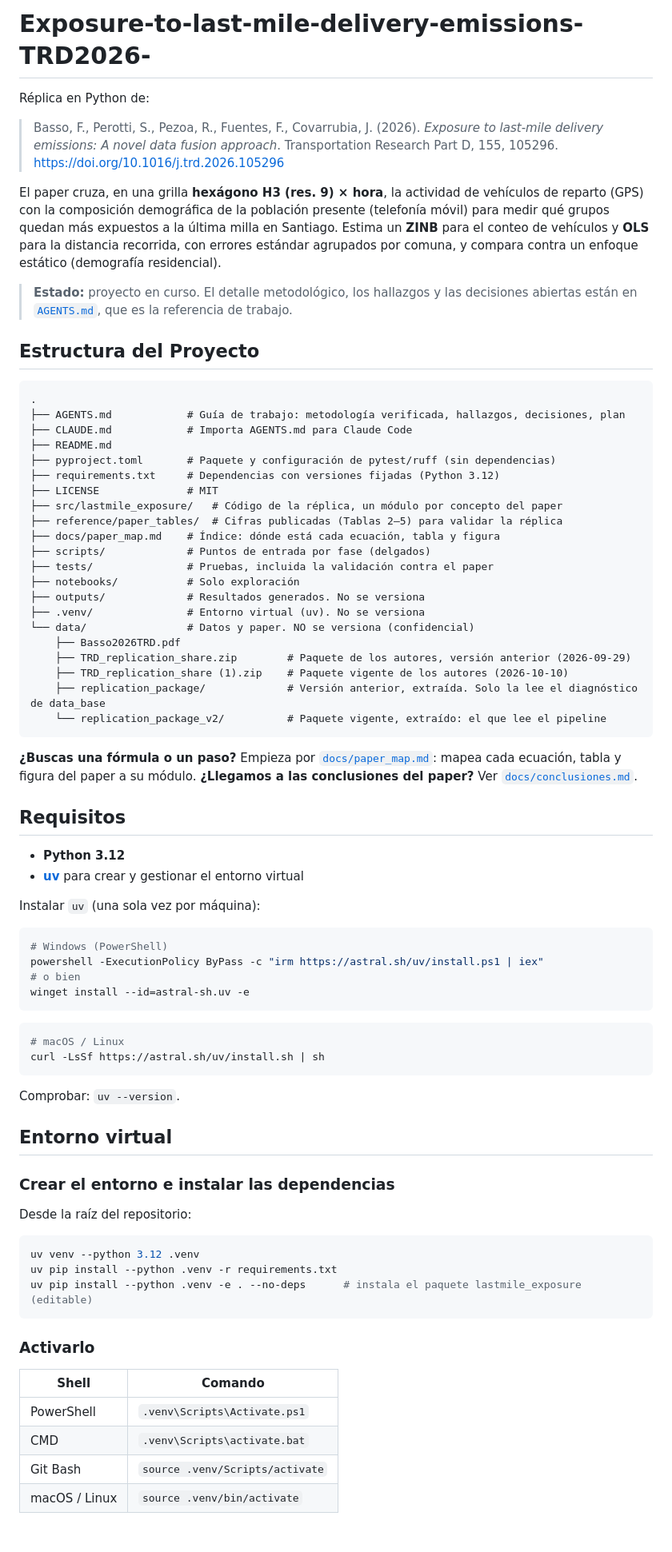
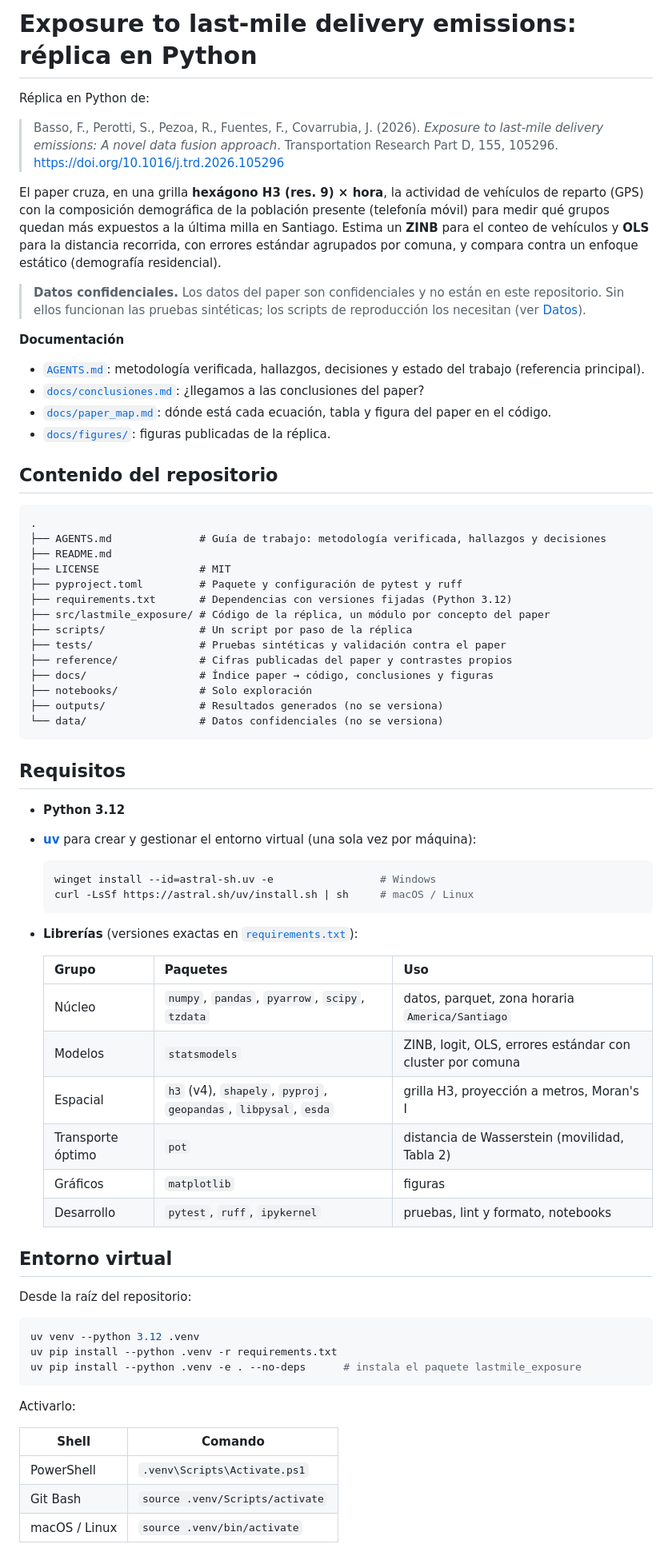
Before and after one commit to NicoFuentese/Exposure-to-last-mile-delivery-emissions-TRD2026-, a Markdown page: README.md, the part around one of its changes. Shown at 80% size. Drawn GitHub-style; blank space fills up the shorter version.

````diff
--- a/README.md
+++ b/README.md
@@ -1,4 +1,4 @@
-# Exposure-to-last-mile-delivery-emissions-TRD2026-
+# Exposure to last-mile delivery emissions: réplica en Python
 
 Réplica en Python de:
 
@@ -6,75 +6,70 @@ Réplica en Python de:
 
 El paper cruza, en una grilla **hexágono H3 (res. 9) × hora**, la actividad de vehículos de reparto (GPS) con la composición demográfica de la población presente (telefonía móvil) para medir qué grupos quedan más expuestos a la última milla en Santiago. Estima un **ZINB** para el conteo de vehículos y **OLS** para la distancia recorrida, con errores estándar agrupados por comuna, y compara contra un enfoque estático (demografía residencial).
 
-> **Estado:** proyecto en curso. El detalle metodológico, los hallazgos y las decisiones abiertas están en [`AGENTS.md`](AGENTS.md), que es la referencia de trabajo.
+> **Datos confidenciales.** Los datos del paper son confidenciales y no están en este repositorio. Sin ellos funcionan las pruebas sintéticas; los scripts de reproducción los necesitan (ver [Datos](#datos)).
 
-## Estructura del Proyecto
+**Documentación**
+
+- [`AGENTS.md`](AGENTS.md): metodología verificada, hallazgos, decisiones y estado del trabajo (referencia principal).
+- [`docs/conclusiones.md`](docs/conclusiones.md): ¿llegamos a las conclusiones del paper?
+- [`docs/paper_map.md`](docs/paper_map.md): dónde está cada ecuación, tabla y figura del paper en el código.
+- [`docs/figures/`](docs/figures/): figuras publicadas de la réplica.
+
+## Contenido del repositorio
 
 ```
 .
-├── AGENTS.md            # Guía de trabajo: metodología verificada, hallazgos, decisiones, plan
-├── CLAUDE.md            # Importa AGENTS.md para Claude Code
+├── AGENTS.md              # Guía de trabajo: metodología verificada, hallazgos y decisiones
 ├── README.md
-├── pyproject.toml       # Paquete y configuración de pytest/ruff (sin dependencias)
-├── requirements.txt     # Dependencias con versiones fijadas (Python 3.12)
-├── LICENSE              # MIT
-├── src/lastmile_exposure/   # Código de la réplica, un módulo por concepto del paper
-├── reference/paper_tables/  # Cifras publicadas (Tablas 2–5) para validar la réplica
-├── docs/paper_map.md    # Índice: dónde está cada ecuación, tabla y figura
-├── scripts/             # Puntos de entrada por fase (delgados)
-├── tests/               # Pruebas, incluida la validación contra el paper
-├── notebooks/           # Solo exploración
-├── outputs/             # Resultados generados. No se versiona
-├── .venv/               # Entorno virtual (uv). No se versiona
-└── data/                # Datos y paper. NO se versiona (confidencial)
-    ├── Basso2026TRD.pdf
-    ├── TRD_replication_share.zip        # Paquete de los autores, versión anterior (2026-09-29)
-    ├── TRD_replication_share (1).zip    # Paquete vigente de los autores (2026-10-10)
-    ├── replication_package/             # Versión anterior, extraída. Solo la lee el diagnóstico de data_base
-    └── replication_package_v2/          # Paquete vigente, extraído: el que lee el pipeline
+├── LICENSE                # MIT
+├── pyproject.toml         # Paquete y configuración de pytest y ruff
+├── requirements.txt       # Dependencias con versiones fijadas (Python 3.12)
+├── src/lastmile_exposure/ # Código de la réplica, un módulo por concepto del paper
+├── scripts/               # Un script por paso de la réplica
+├── tests/                 # Pruebas sintéticas y validación contra el paper
+├── reference/             # Cifras publicadas del paper y contrastes propios
+├── docs/                  # Índice paper → código, conclusiones y figuras
+├── notebooks/             # Solo exploración
+├── outputs/               # Resultados generados (no se versiona)
+└── data/                  # Datos confidenciales (no se versiona)
 ```
-
-**¿Buscas una fórmula o un paso?** Empieza por [`docs/paper_map.md`](docs/paper_map.md): mapea cada ecuación, tabla y figura del paper a su módulo. **¿Llegamos a las conclusiones del paper?** Ver [`docs/conclusiones.md`](docs/conclusiones.md).
 
 ## Requisitos
 
 - **Python 3.12**
-- **[uv](https://docs.astral.sh/uv/)** para crear y gestionar el entorno virtual
+- **[uv](https://docs.astral.sh/uv/)** para crear y gestionar el entorno virtual (una sola vez por máquina):
 
-Instalar `uv` (una sola vez por máquina):
+  ```bash
+  winget install --id=astral-sh.uv -e                 # Windows
+  curl -LsSf https://astral.sh/uv/install.sh | sh     # macOS / Linux
+  ```
 
-```powershell
-# Windows (PowerShell)
-powershell -ExecutionPolicy ByPass -c "irm https://astral.sh/uv/install.ps1 | iex"
-# o bien
-winget install --id=astral-sh.uv -e
-```
+- **Librerías** (versiones exactas en [`requirements.txt`](requirements.txt)):
 
-```bash
-# macOS / Linux
-curl -LsSf https://astral.sh/uv/install.sh | sh
-```
-
-Comprobar: `uv --version`.
+  | Grupo | Paquetes | Uso |
+  |---|---|---|
+  | Núcleo | `numpy`, `pandas`, `pyarrow`, `scipy`, `tzdata` | datos, parquet, zona horaria `America/Santiago` |
+  | Modelos | `statsmodels` | ZINB, logit, OLS, errores estándar con cluster por comuna |
+  | Espacial | `h3` (v4), `shapely`, `pyproj`, `geopandas`, `libpysal`, `esda` | grilla H3, proyección a metros, Moran's I |
+  | Transporte óptimo | `pot` | distancia de Wasserstein (movilidad, Tabla 2) |
+  | Gráficos | `matplotlib` | figuras |
+  | Desarrollo | `pytest`, `ruff`, `ipykernel` | pruebas, lint y formato, notebooks |
 
 ## Entorno virtual
-
-### Crear el entorno e instalar las dependencias
 
 Desde la raíz del repositorio:
 
 ```bash
 uv venv --python 3.12 .venv
 uv pip install --python .venv -r requirements.txt
-uv pip install --python .venv -e . --no-deps      # instala el paquete lastmile_exposure (editable)
+uv pip install --python .venv -e . --no-deps      # instala el paquete lastmile_exposure
 ```
 
-### Activarlo
+Activarlo:
 
 | Shell | Comando |
 |---|---|
 | PowerShell | `.venv\Scripts\Activate.ps1` |
-| CMD | `.venv\Scripts\activate.bat` |
 | Git Bash | `source .venv/Scripts/activate` |
 | macOS / Linux | `source .venv/bin/activate` |
 
````
Also changed, not shown: other parts of README.md (+30 -133 lines).
